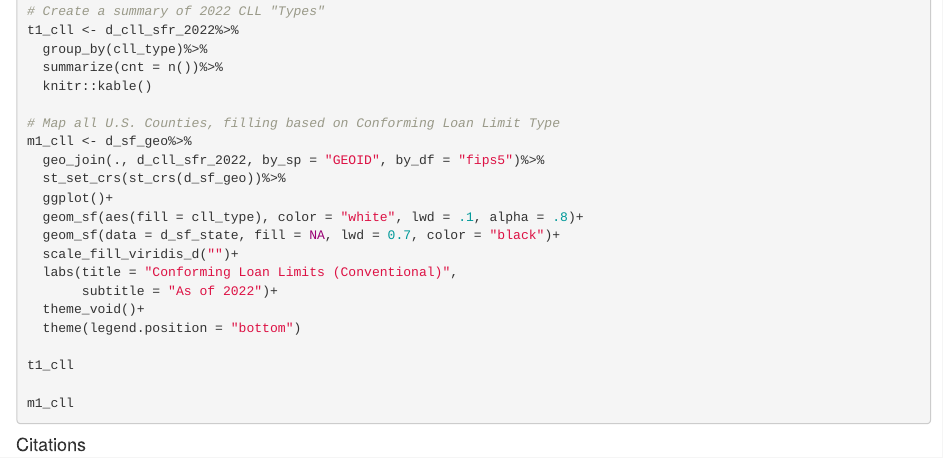
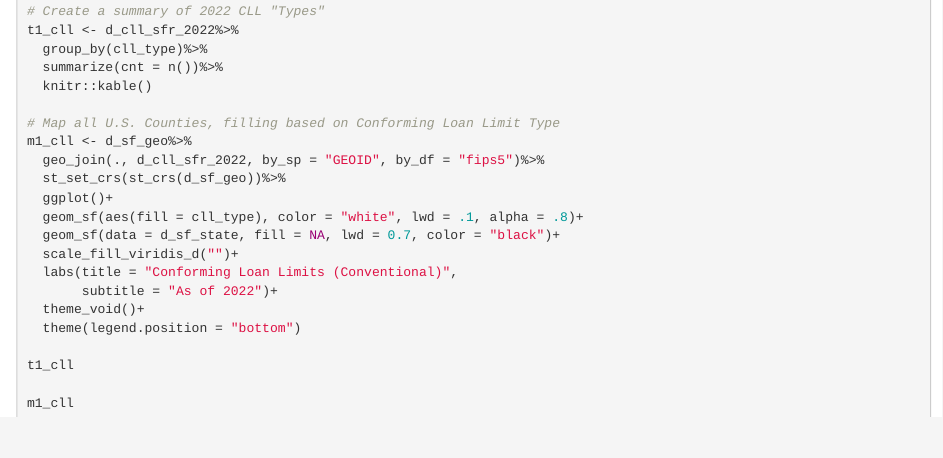
Before and after one commit to stuartiquinn/blogdown_build, an R Markdown document (content/post/2022-01-09-conforming-loan-limits-2022.Rmd): the page in a window 1100 px wide, from 4810 px down. Rendered offline with R 4.5, knitr and Pandoc, with nearby package versions; the code chunks are not run, so their results and figures are left out.

Commit message:
push cll post

```diff
--- a/content/post/2022-01-09-conforming-loan-limits-2022.Rmd
+++ b/content/post/2022-01-09-conforming-loan-limits-2022.Rmd
@@ -297,7 +297,5 @@ m1_cll
 
 
 
-#### Citations
-
 [1]: https://apps.hud.gov/pub/chums/
 [2]: https://www.fhfa.gov/Media/PublicAffairs/Pages/FHFA-Announces-Conforming-Loan-Limits-for-2022.aspx
```
